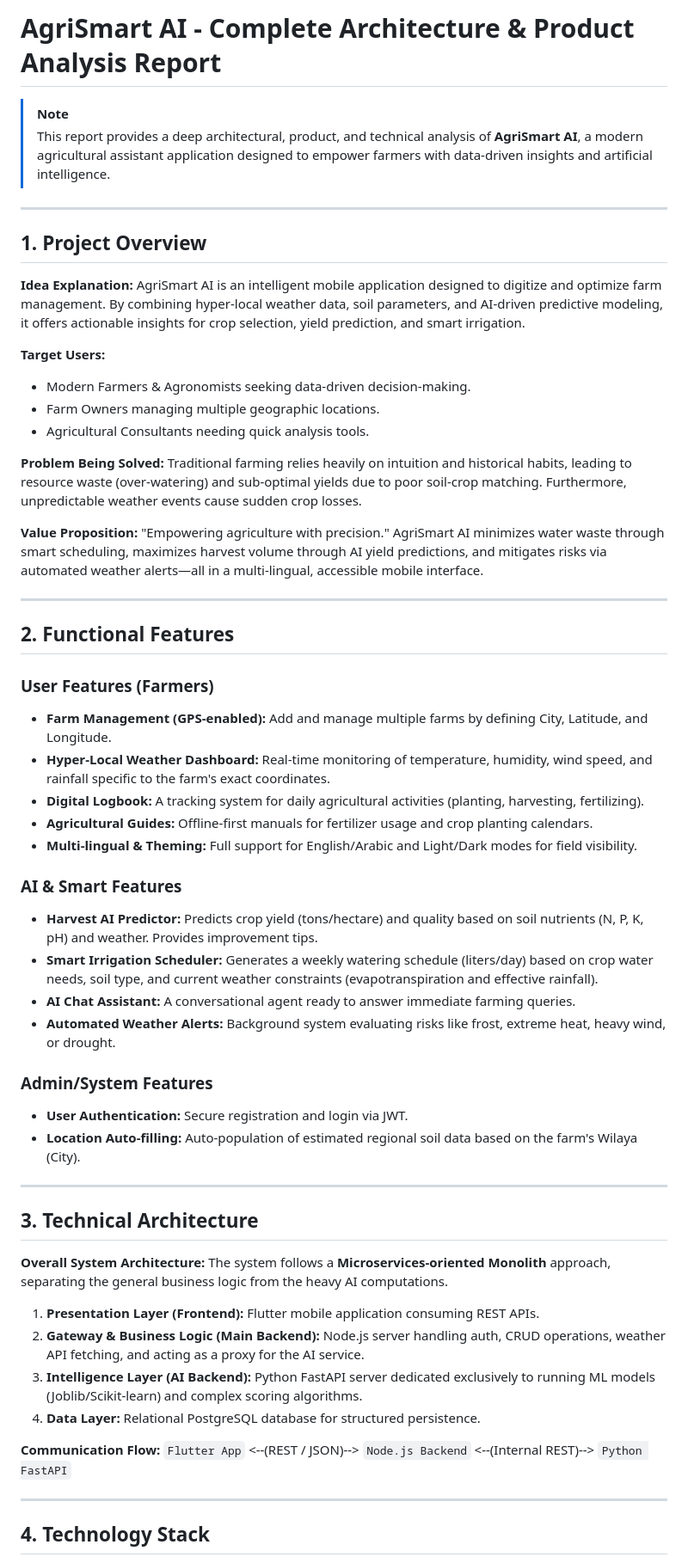
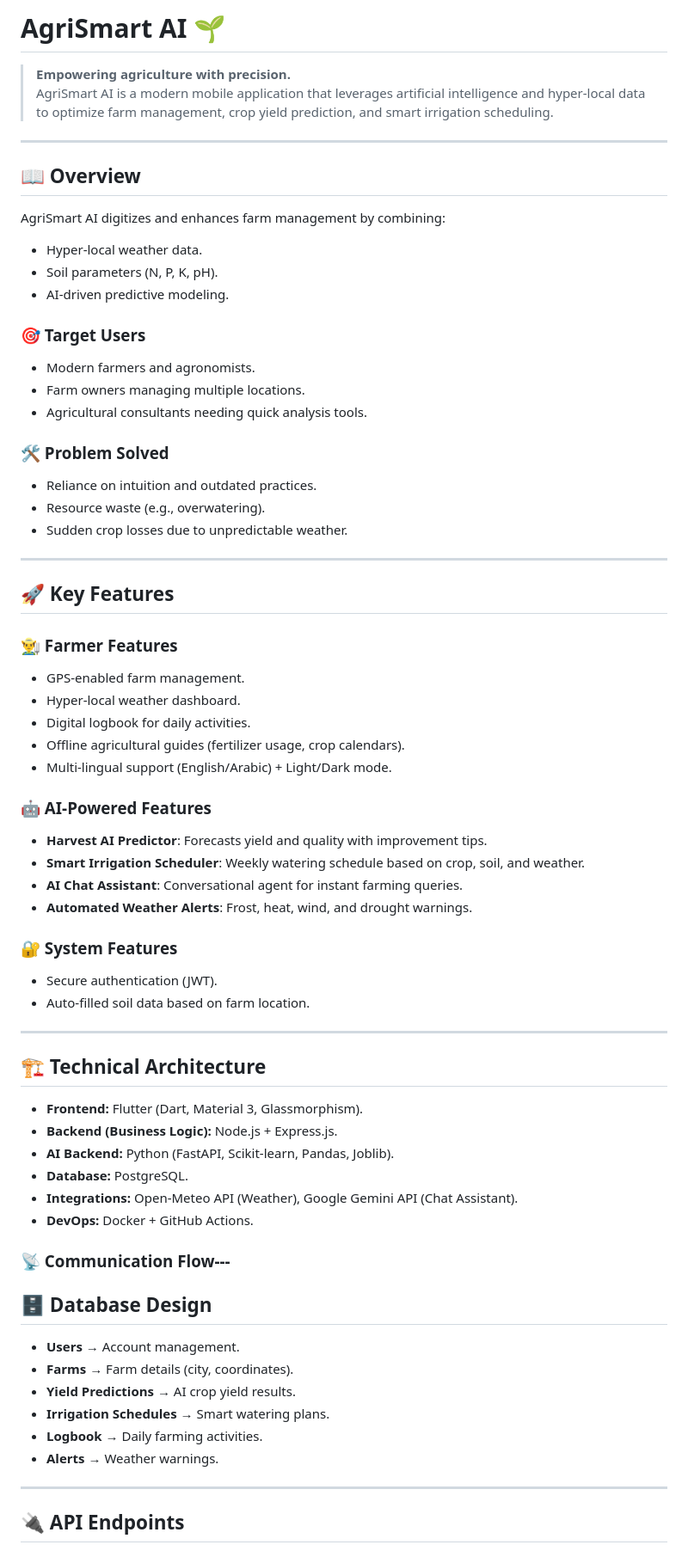
Before and after one commit to Abdelkader-maizi/smart_agri_project, a Markdown page: README.md, the part around one of its changes. Shown at 86% size. Drawn GitHub-style.

Commit message:
Revise README for improved structure and clarity
Updated README to enhance clarity and organization, including new sections and improved formatting.

```diff
--- a/README.md
+++ b/README.md
@@ -1,63 +1,71 @@
-# AgriSmart AI - Complete Architecture & Product Analysis Report
+# AgriSmart AI 🌱
 
-> [!NOTE]
-> This report provides a deep architectural, product, and technical analysis of **AgriSmart AI**, a modern agricultural assistant application designed to empower farmers with data-driven insights and artificial intelligence.
+> **Empowering agriculture with precision.**
+> AgriSmart AI is a modern mobile application that leverages artificial intelligence and hyper-local data to optimize farm management, crop yield prediction, and smart irrigation scheduling.
 
 ---
 
-## 1. Project Overview
+## 📖 Overview
 
-**Idea Explanation:**
-AgriSmart AI is an intelligent mobile application designed to digitize and optimize farm management. By combining hyper-local weather data, soil parameters, and AI-driven predictive modeling, it offers actionable insights for crop selection, yield prediction, and smart irrigation.
+AgriSmart AI digitizes and enhances farm management by combining:
+- Hyper-local weather data.
+- Soil parameters (N, P, K, pH).
+- AI-driven predictive modeling.
 
-**Target Users:**
-- Modern Farmers & Agronomists seeking data-driven decision-making.
-- Farm Owners managing multiple geographic locations.
-- Agricultural Consultants needing quick analysis tools.
+### 🎯 Target Users
+- Modern farmers and agronomists.
+- Farm owners managing multiple locations.
+- Agricultural consultants needing quick analysis tools.
 
-**Problem Being Solved:**
-Traditional farming relies heavily on intuition and historical habits, leading to resource waste (over-watering) and sub-optimal yields due to poor soil-crop matching. Furthermore, unpredictable weather events cause sudden crop losses.
-
-**Value Proposition:**
-"Empowering agriculture with precision." AgriSmart AI minimizes water waste through smart scheduling, maximizes harvest volume through AI yield predictions, and mitigates risks via automated weather alerts—all in a multi-lingual, accessible mobile interface.
+### 🛠️ Problem Solved
+- Reliance on intuition and outdated practices.
+- Resource waste (e.g., overwatering).
+- Sudden crop losses due to unpredictable weather.
 
 ---
 
-## 2. Functional Features
+## 🚀 Key Features
 
-### User Features (Farmers)
-- **Farm Management (GPS-enabled):** Add and manage multiple farms by defining City, Latitude, and Longitude.
-- **Hyper-Local Weather Dashboard:** Real-time monitoring of temperature, humidity, wind speed, and rainfall specific to the farm's exact coordinates.
-- **Digital Logbook:** A tracking system for daily agricultural activities (planting, harvesting, fertilizing).
-- **Agricultural Guides:** Offline-first manuals for fertilizer usage and crop planting calendars.
-- **Multi-lingual & Theming:** Full support for English/Arabic and Light/Dark modes for field visibility.
+### 👨‍🌾 Farmer Features
+- GPS-enabled farm management.
+- Hyper-local weather dashboard.
+- Digital logbook for daily activities.
+- Offline agricultural guides (fertilizer usage, crop calendars).
+- Multi-lingual support (English/Arabic) + Light/Dark mode.
 
-### AI & Smart Features
-- **Harvest AI Predictor:** Predicts crop yield (tons/hectare) and quality based on soil nutrients (N, P, K, pH) and weather. Provides improvement tips.
-- **Smart Irrigation Scheduler:** Generates a weekly watering schedule (liters/day) based on crop water needs, soil type, and current weather constraints (evapotranspiration and effective rainfall).
-- **AI Chat Assistant:** A conversational agent ready to answer immediate farming queries.
-- **Automated Weather Alerts:** Background system evaluating risks like frost, extreme heat, heavy wind, or drought.
+### 🤖 AI-Powered Features
+- **Harvest AI Predictor**: Forecasts yield and quality with improvement tips.
+- **Smart Irrigation Scheduler**: Weekly watering schedule based on crop, soil, and weather.
+- **AI Chat Assistant**: Conversational agent for instant farming queries.
+- **Automated Weather Alerts**: Frost, heat, wind, and drought warnings.
 
-### Admin/System Features
-- **User Authentication:** Secure registration and login via JWT.
-- **Location Auto-filling:** Auto-population of estimated regional soil data based on the farm's Wilaya (City).
+### 🔐 System Features
+- Secure authentication (JWT).
+- Auto-filled soil data based on farm location.
 
 ---
 
-## 3. Technical Architecture
+## 🏗️ Technical Architecture
 
-**Overall System Architecture:**
-The system follows a **Microservices-oriented Monolith** approach, separating the general business logic from the heavy AI computations.
+- **Frontend:** Flutter (Dart, Material 3, Glassmorphism).
+- **Backend (Business Logic):** Node.js + Express.js.
+- **AI Backend:** Python (FastAPI, Scikit-learn, Pandas, Joblib).
+- **Database:** PostgreSQL.
+- **Integrations:** Open-Meteo API (Weather), Google Gemini API (Chat Assistant).
+- **DevOps:** Docker + GitHub Actions.
 
-1. **Presentation Layer (Frontend):** Flutter mobile application consuming REST APIs.
-2. **Gateway & Business Logic (Main Backend):** Node.js server handling auth, CRUD operations, weather API fetching, and acting as a proxy for the AI service.
-3. **Intelligence Layer (AI Backend):** Python FastAPI server dedicated exclusively to running ML models (Joblib/Scikit-learn) and complex scoring algorithms.
-4. **Data Layer:** Relational PostgreSQL database for structured persistence.
+### 📡 Communication Flow---
 
-**Communication Flow:**
-`Flutter App` <--(REST / JSON)--> `Node.js Backend` <--(Internal REST)--> `Python FastAPI`
+## 🗄️ Database Design
+
+- **Users** → Account management.
+- **Farms** → Farm details (city, coordinates).
+- **Yield Predictions** → AI crop yield results.
+- **Irrigation Schedules** → Smart watering plans.
+- **Logbook** → Daily farming activities.
+- **Alerts** → Weather warnings.
 
 ---
 
-## 4. Technology Stack
+## 🔌 API Endpoints
 
```
Also changed, not shown: other parts of README.md (+50 -94 lines).
